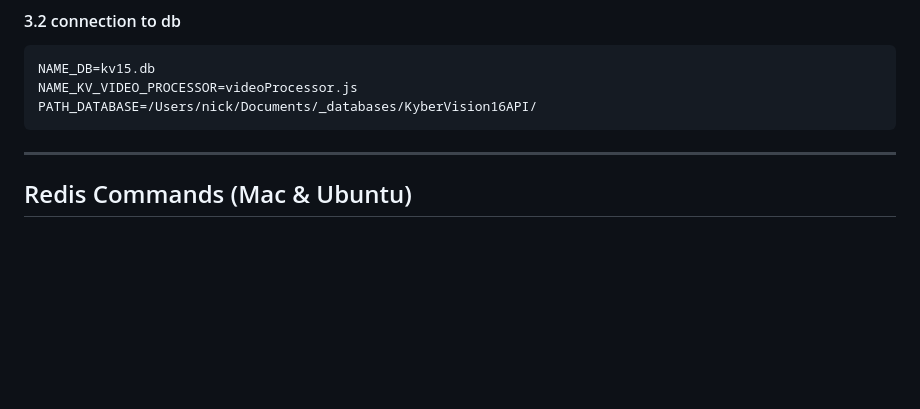
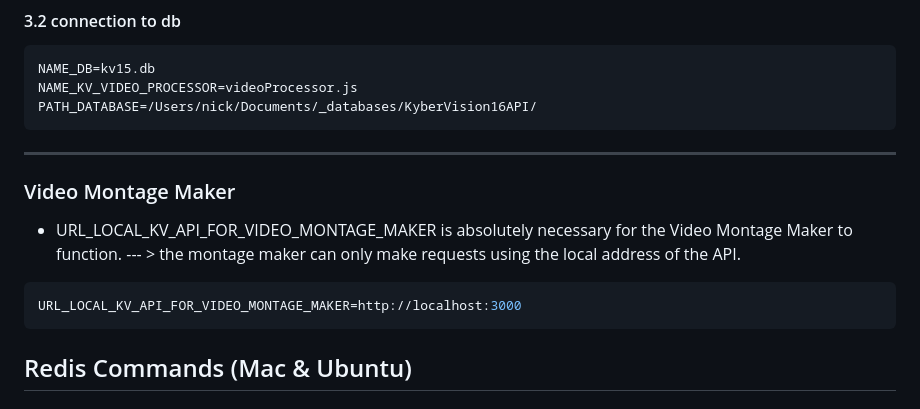
Before and after one commit to costa-rica/KyberVision17Queuer, a Markdown page: README.md, the part around the change. GitHub-like rendering; blank space fills up the shorter version.

Commit message:
modifs: readme .env / Queuer / VideoMontageMaker instructions

````diff
--- a/README.md
+++ b/README.md
@@ -110,6 +110,14 @@ PATH_DATABASE=/Users/nick/Documents/_databases/KyberVision16API/
 ```
 
 ---
+
+### Video Montage Maker
+
+- URL_LOCAL_KV_API_FOR_VIDEO_MONTAGE_MAKER is absolutely necessary for the Video Montage Maker to function. --- > the montage maker can only make requests using the local address of the API.
+
+```bash
+URL_LOCAL_KV_API_FOR_VIDEO_MONTAGE_MAKER=http://localhost:3000
+```
 
 ## Redis Commands (Mac & Ubuntu)
 
````
